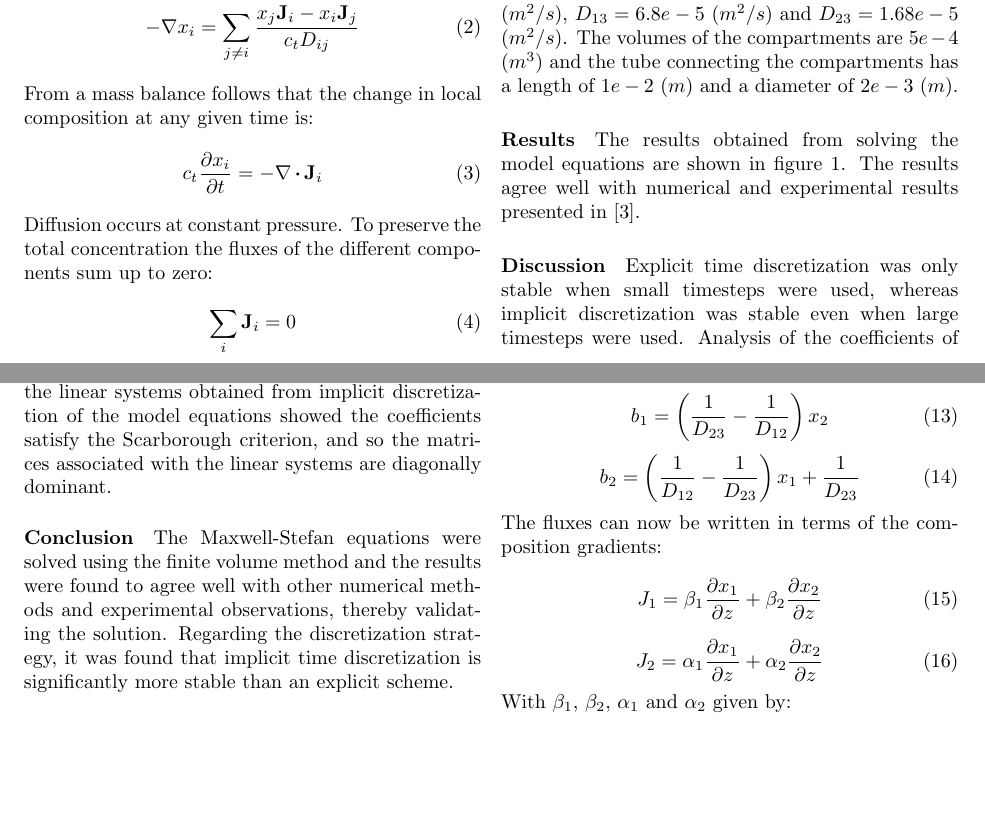
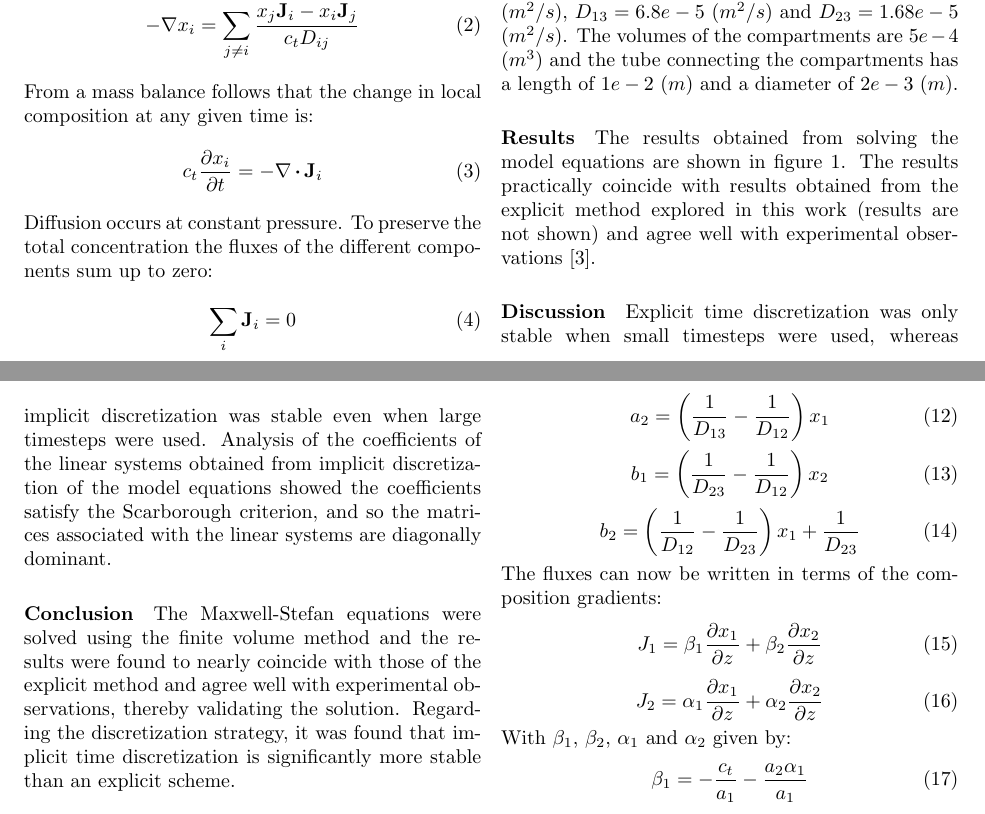
Before and after one commit to derekharrison/two-bulb-imp, a LaTeX paper (two-bulb-imp.tex): two parts of pages 1 and 2 of 3, joined at a grey line, cut so that both start at the same text, the shorter picture padded with empty space. Compiled offline with pdfLaTeX.

Commit message:
update results and conclusion section

```diff
--- a/two-bulb-imp.tex
+++ b/two-bulb-imp.tex
@@ -24,7 +24,7 @@
 \maketitle
 \begin{abstract}
 \noindent
-The Maxwell-Stefan equations for multi-component diffusion are solved using the finite volume method. Time discretization is fully implicit. To validate the solution the Maxwell-Stefan equations are used to model the three-component twin-bulb experiment and the results are compared with other numerical methods as well as experimental observations.
+The Maxwell-Stefan equations for multi-component diffusion are solved using the finite volume method. Time discretization is fully implicit. To validate the solution the Maxwell-Stefan equations are used to model the three-component twin-bulb experiment and the results are compared with results obtained from other numerical methods as well as experimental observations.
 \end{abstract}
 \end{@twocolumnfalse}
 ]
@@ -58,7 +58,7 @@ An explicit method is also explored as a reference to obtain a measure for the s
 The mole fractions of $H_2$, $N_2$ and $CO_2$ in the first compartment are initially 0.0, 0.501 and 0.499, respectively. In the second compartment the mole fractions of $H_2$, $N_2$ and $CO_2$ are initially 0.501, 0.499 and 0.0, respectively. The diffusivities are $D_{12} = 8.33e-5$  $(m^2/s)$, $D_{13} = 6.8e-5$ $(m^2/s)$ and $D_{23} = 1.68e-5$ $(m^2/s)$. The volumes of the compartments are $5e-4$ $(m^3)$ and the tube connecting the compartments has a length of $1e-2$ $(m)$ and a diameter of $2e-3$ $(m)$.
 
 \paragraph*{Results}
-The results obtained from solving the model equations are shown in figure \ref{fig:fig_1}. The results agree well with numerical and experimental results presented in [\ref{eqn:my_ref_3}].
+The results obtained from solving the model equations are shown in figure \ref{fig:fig_1}. The results practically coincide with results obtained from the explicit method explored in this work (results are not shown) and agree well with experimental observations [\ref{eqn:my_ref_3}].
 
 \begin{figure}
 \includegraphics[width=\linewidth]{graph_of_results.png}
@@ -70,7 +70,7 @@ The results obtained from solving the model equations are shown in figure \ref{f
 Explicit time discretization was only stable when small timesteps were used, whereas implicit discretization was stable even when large timesteps were used. Analysis of the coefficients of the linear systems obtained from implicit discretization of the model equations showed the coefficients satisfy the Scarborough criterion, and so the matrices associated with the linear systems are diagonally dominant.
 
 \paragraph*{Conclusion}
-The Maxwell-Stefan equations were solved using the finite volume method and the results were found to agree well with other numerical methods and experimental observations, thereby validating the solution. Regarding the discretization strategy, it was found that implicit time discretization is significantly more stable than an explicit scheme.
+The Maxwell-Stefan equations were solved using the finite volume method and the results were found to nearly coincide with those of the explicit method and agree well with experimental observations, thereby validating the solution. Regarding the discretization strategy, it was found that implicit time discretization is significantly more stable than an explicit scheme.
 
 \paragraph*{Appendix}
 Here the one-dimensional case of the Maxwell-Stefan equations is elaborated on. The one-dimensional case of (\ref{eqn:eqn_3}) for component $1$ is:
```
Also changed, not shown: Application of the Finite Volume Method to the Maxwell-Stefan model for diffusion.pdf.
